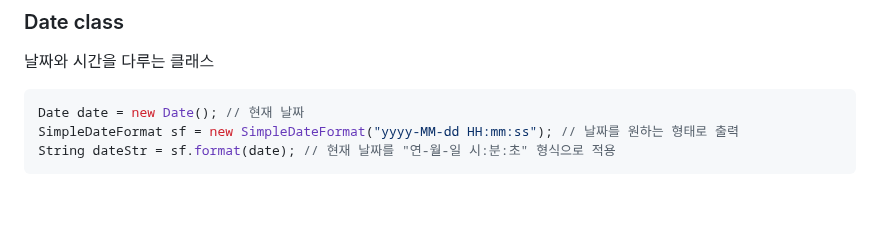
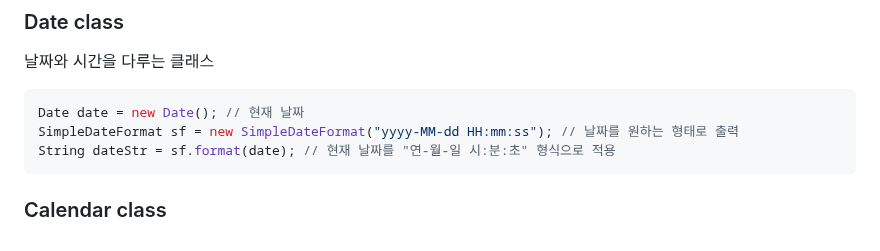
Before and after one commit to DahyeonS/Java_Python_Lecture, a Markdown page: 20230808/자바 API.md, the part around the change. GitHub-like rendering; blank space fills up the shorter version.

````diff
--- a/20230808/자바 API.md
+++ b/20230808/자바 API.md
@@ -240,3 +240,4 @@ Date date = new Date(); // 현재 날짜
 SimpleDateFormat sf = new SimpleDateFormat("yyyy-MM-dd HH:mm:ss"); // 날짜를 원하는 형태로 출력
 String dateStr = sf.format(date); // 현재 날짜를 "연-월-일 시:분:초" 형식으로 적용
 ```
+### Calendar class
````
